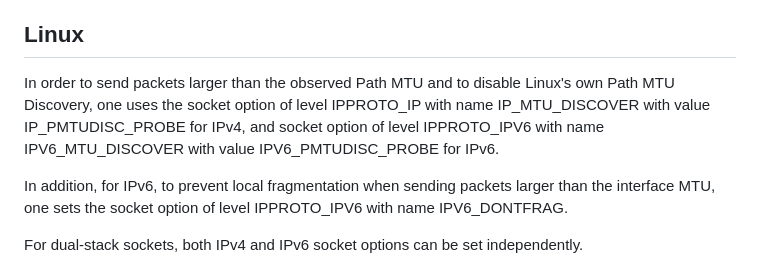
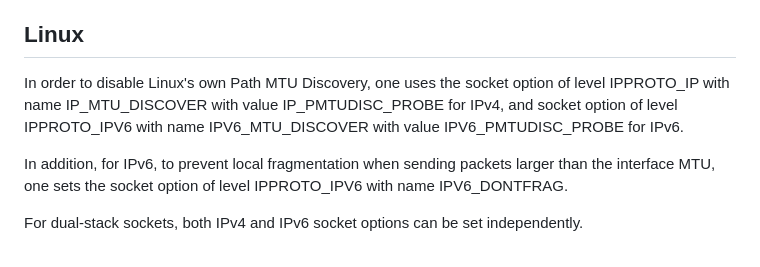
Before and after one commit to marten-seemann/draft-seemann-tsvwg-udp-fragmentation, a Markdown page: draft-seemann-tsvwg-udp-fragmentation.md, the part around the change. Drawn GitHub-style.

Commit message:
Reword IP_PMTUDISC_PROBE section

```diff
--- a/draft-seemann-tsvwg-udp-fragmentation.md
+++ b/draft-seemann-tsvwg-udp-fragmentation.md
@@ -85,11 +85,10 @@ IPv4 sockets and prevent fragmentation on IPv6 sockets.
 
 ## Linux
 
-In order to send packets larger than the observed Path MTU and to disable
-Linux's own Path MTU Discovery, one uses the socket option of level IPPROTO_IP
-with name IP_MTU_DISCOVER with value IP_PMTUDISC_PROBE for IPv4, and socket
-option of level IPPROTO_IPV6 with name IPV6_MTU_DISCOVER with value
-IPV6_PMTUDISC_PROBE for IPv6.
+In order to disable Linux's own Path MTU Discovery, one uses the socket option
+of level IPPROTO_IP with name IP_MTU_DISCOVER with value IP_PMTUDISC_PROBE for
+IPv4, and socket option of level IPPROTO_IPV6 with name IPV6_MTU_DISCOVER with
+value IPV6_PMTUDISC_PROBE for IPv6.
 
 In addition, for IPv6, to prevent local fragmentation when sending packets
 larger than the interface MTU, one sets the socket option of level IPPROTO_IPV6
```
